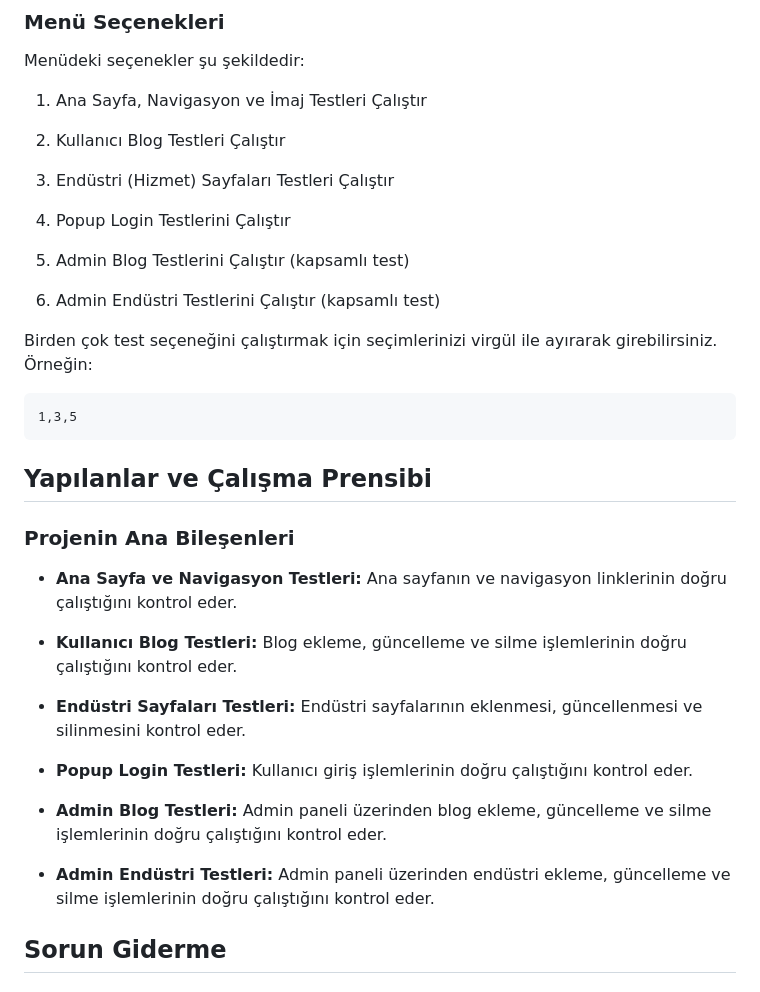
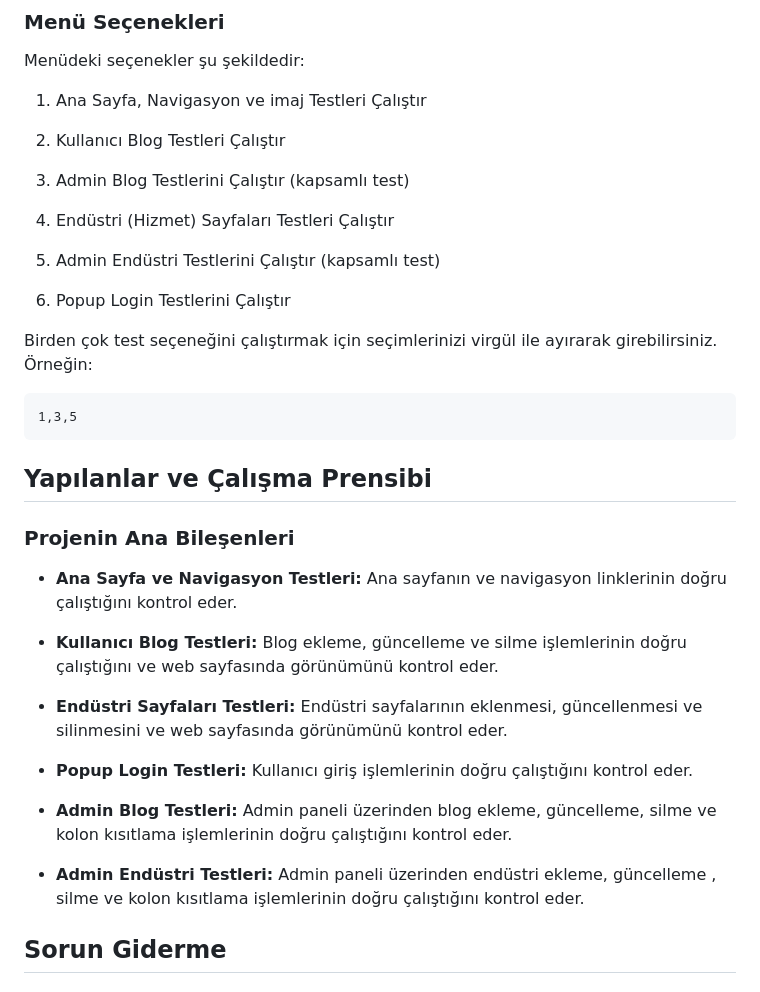
Before and after one commit to hakan-kirik/softwareTestingDjangoBlog, a Markdown page: README.md, the part around the change. Drawn GitHub-style.

```diff
--- a/README.md
+++ b/README.md
@@ -71,17 +71,17 @@ Bu komut, size bir menü sunarak hangi testlerin çalıştırılacağını seçm
 
 Menüdeki seçenekler şu şekildedir:
 
-1.  Ana Sayfa, Navigasyon ve İmaj Testleri Çalıştır
+1.  Ana Sayfa, Navigasyon ve imaj Testleri Çalıştır
 
 2.  Kullanıcı Blog Testleri Çalıştır
 
-3.  Endüstri (Hizmet) Sayfaları Testleri Çalıştır
+3.  Admin Blog Testlerini Çalıştır (kapsamlı test)
 
-4.  Popup Login Testlerini Çalıştır
+4.  Endüstri (Hizmet) Sayfaları Testleri Çalıştır
 
-5.  Admin Blog Testlerini Çalıştır (kapsamlı test)
+5.  Admin Endüstri Testlerini Çalıştır (kapsamlı test)
 
-6.  Admin Endüstri Testlerini Çalıştır (kapsamlı test)
+6.  Popup Login Testlerini Çalıştır
 
 
 Birden çok test seçeneğini çalıştırmak için seçimlerinizi virgül ile ayırarak girebilirsiniz. Örneğin:
@@ -98,15 +98,15 @@ Yapılanlar ve Çalışma Prensibi
 
 *   **Ana Sayfa ve Navigasyon Testleri:** Ana sayfanın ve navigasyon linklerinin doğru çalıştığını kontrol eder.
 
-*   **Kullanıcı Blog Testleri:** Blog ekleme, güncelleme ve silme işlemlerinin doğru çalıştığını kontrol eder.
+*   **Kullanıcı Blog Testleri:** Blog ekleme, güncelleme ve silme işlemlerinin doğru çalıştığını ve web sayfasında görünümünü kontrol eder.
 
-*   **Endüstri Sayfaları Testleri:** Endüstri sayfalarının eklenmesi, güncellenmesi ve silinmesini kontrol eder.
+*   **Endüstri Sayfaları Testleri:** Endüstri sayfalarının eklenmesi, güncellenmesi ve silinmesini ve web sayfasında görünümünü kontrol eder.
 
 *   **Popup Login Testleri:** Kullanıcı giriş işlemlerinin doğru çalıştığını kontrol eder.
 
-*   **Admin Blog Testleri:** Admin paneli üzerinden blog ekleme, güncelleme ve silme işlemlerinin doğru çalıştığını kontrol eder.
+*   **Admin Blog Testleri:** Admin paneli üzerinden blog ekleme, güncelleme, silme ve kolon kısıtlama işlemlerinin doğru çalıştığını kontrol eder.
 
-*   **Admin Endüstri Testleri:** Admin paneli üzerinden endüstri ekleme, güncelleme ve silme işlemlerinin doğru çalıştığını kontrol eder.
+*   **Admin Endüstri Testleri:** Admin paneli üzerinden endüstri ekleme, güncelleme , silme  ve kolon kısıtlama işlemlerinin doğru çalıştığını kontrol eder.
 
 
 ## Sorun Giderme
```
